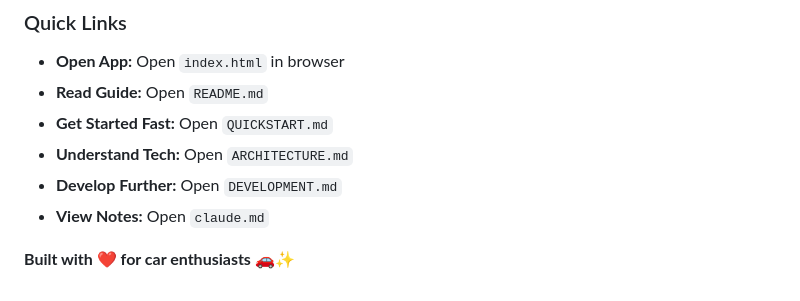
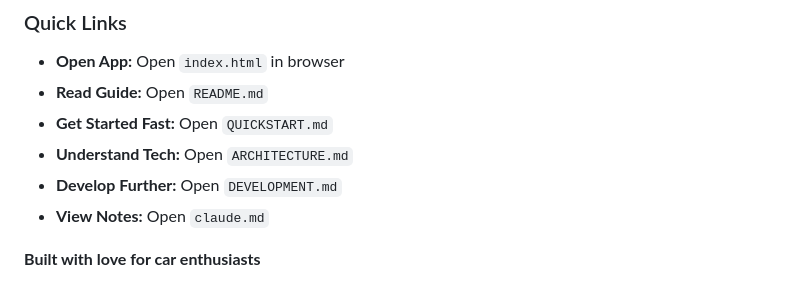
Before and after one commit to likhith-lok/MyOForge, a Markdown page: PROJECT_SUMMARY.md, the part around one of its changes. Drawn GitHub-style.

```diff
--- a/PROJECT_SUMMARY.md
+++ b/PROJECT_SUMMARY.md
@@ -451,4 +451,4 @@ You now have:
 - **Develop Further:** Open `DEVELOPMENT.md`
 - **View Notes:** Open `claude.md`
 
-**Built with ❤️ for car enthusiasts** 🚗✨
+**Built with love for car enthusiasts**
```
Also changed, not shown: other parts of PROJECT_SUMMARY.md (+28 -28 lines).
